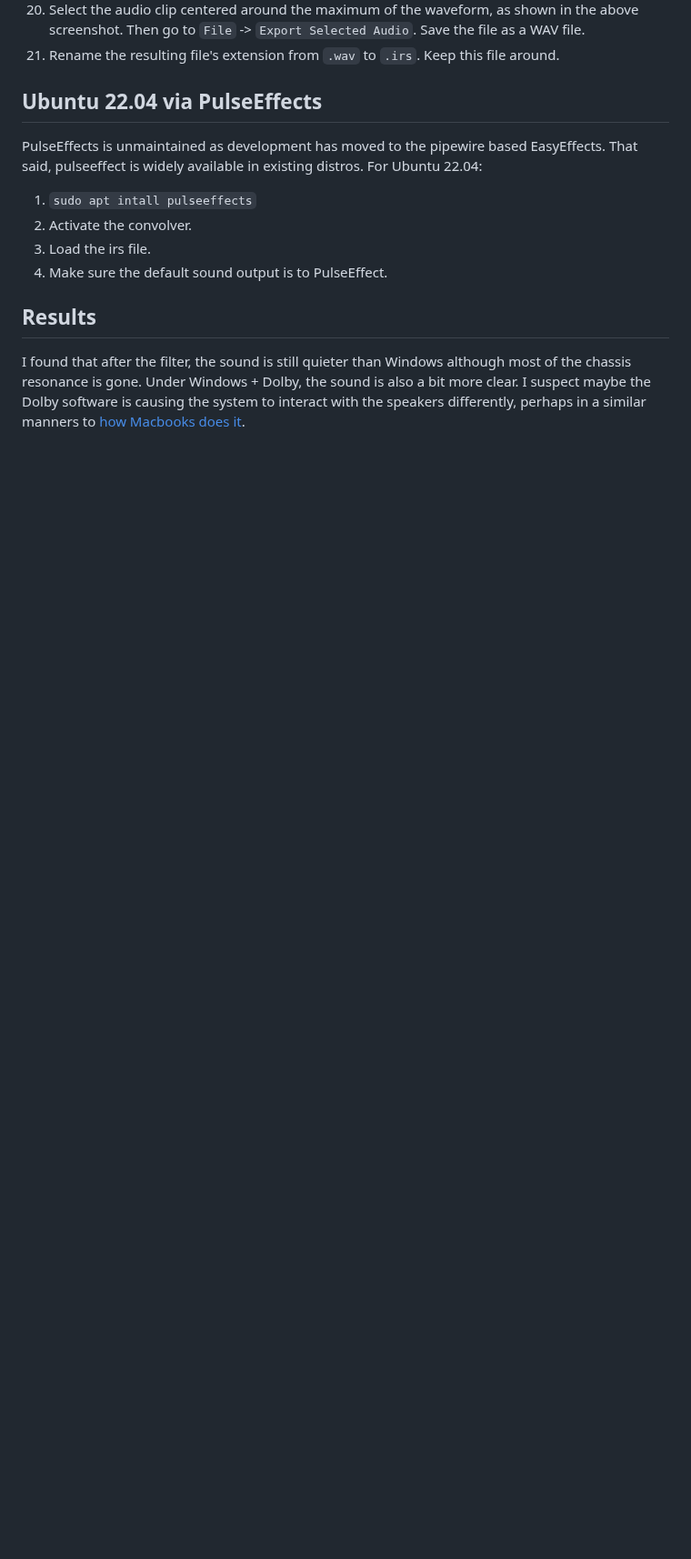
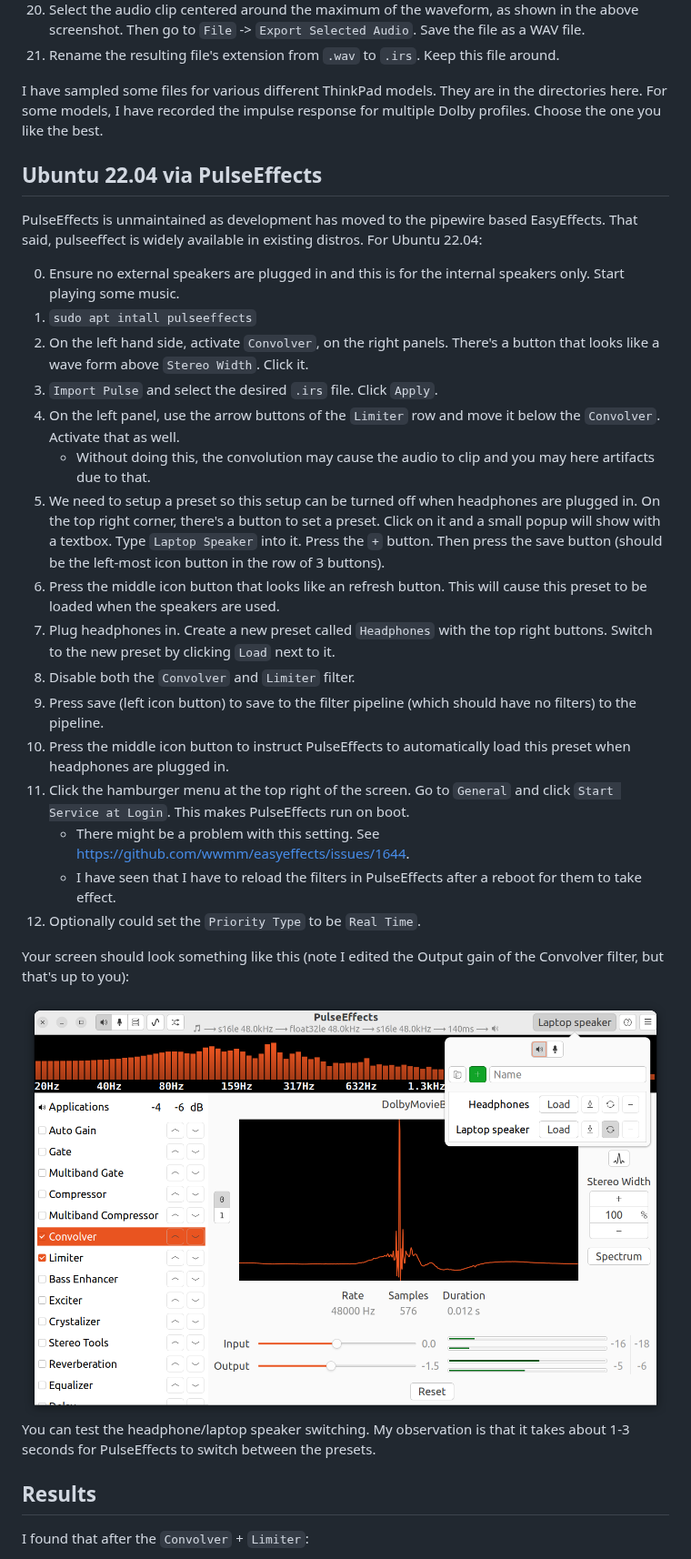
Before and after one commit to shuhaowu/linux-thinkpad-speaker-improvements, a Markdown page: README.md, the part around one of its changes. Shown at 91% size. Drawn GitHub-style; pictures changed too: PulseEffects.png (added); blank space fills up the shorter version.

```diff
--- a/README.md
+++ b/README.md
@@ -38,16 +39,54 @@ We need to figure out how the filtering is done with Dolby. To do this, we can s
 20. Select the audio clip centered around the maximum of the waveform, as shown in the above screenshot. Then go to `File` -> `Export Selected Audio`. Save the file as a WAV file.
 21. Rename the resulting file's extension from `.wav` to `.irs`. Keep this file around.
 
+I have sampled some files for various different ThinkPad models. They are in
+the directories here. For some models, I have recorded the impulse response for
+multiple Dolby profiles. Choose the one you like the best.
+
 ## Ubuntu 22.04 via PulseEffects
 
 PulseEffects is unmaintained as development has moved to the pipewire based EasyEffects. That said, pulseeffect is widely available in existing distros. For Ubuntu 22.04:
 
+0. Ensure no external speakers are plugged in and this is for the internal
+   speakers only. Start playing some music.
 1. `sudo apt intall pulseeffects`
-2. Activate the convolver.
-3. Load the irs file.
-4. Make sure the default sound output is to PulseEffect.
+2. On the left hand side, activate `Convolver`, on the right panels. There's a
+   button that looks like a wave form above `Stereo Width`. Click it.
+3. `Import Pulse` and select the desired `.irs` file. Click `Apply`.
+4. On the left panel, use the arrow buttons of the `Limiter` row and move it
+   below the `Convolver`. Activate that as well.
+   - Without doing this, the convolution may cause the audio to clip and you
+     may here artifacts due to that.
+5. We need to setup a preset so this setup can be turned off when headphones
+   are plugged in. On the top right corner, there's a button to set a preset.
+   Click on it and a small popup will show with a textbox. Type `Laptop
+   Speaker` into it. Press the `+` button. Then press the save button (should
+   be the left-most icon button in the row of 3 buttons).
+6. Press the middle icon button that looks like an refresh button. This will
+   cause this preset to be loaded when the speakers are used.
+7. Plug headphones in. Create a new preset called `Headphones` with the top
+   right buttons. Switch to the new preset by clicking `Load` next to it.
+8. Disable both the `Convolver` and `Limiter` filter.
+9. Press save (left icon button) to save to the filter pipeline (which should
+   have no filters) to the pipeline.
+10. Press the middle icon button to instruct PulseEffects to automatically load
+    this preset when headphones are plugged in.
+11. Click the hamburger menu at the top right of the screen. Go to `General`
+    and click `Start Service at Login`. This makes PulseEffects run on boot.
+    - There might be a problem with this setting. See https://github.com/wwmm/easyeffects/issues/1644.
+    - I have seen that I have to reload the filters in PulseEffects after a
+      reboot for them to take effect.
+12. Optionally could set the `Priority Type` to be `Real Time`.
+
+Your screen should look something like this (note I edited the Output gain of
+the Convolver filter, but that's up to you):
+
+<img src="./PulseEffects.png" />
+
+You can test the headphone/laptop speaker switching. My observation is that it
+takes about 1-3 seconds for PulseEffects to switch between the presets.
 
 ## Results
 
-I found that after the filter, the sound is still quieter than Windows although most of the chassis resonance is gone. Under Windows + Dolby, the sound is also a bit more clear. I suspect maybe the Dolby software is causing the system to interact with the speakers differently, perhaps in a similar manners to [how Macbooks does it](https://news.ycombinator.com/item?id=34935483).
+I found that after the `Convolver` + `Limiter`:
 
```
Also changed, not shown: other parts of README.md (+17 -3 lines), ThinkPadX1NanoGen1/MovieBalanced.PNG (added), ThinkPadX1NanoGen1/MusicBalanced.PNG (added), 4 other files.
